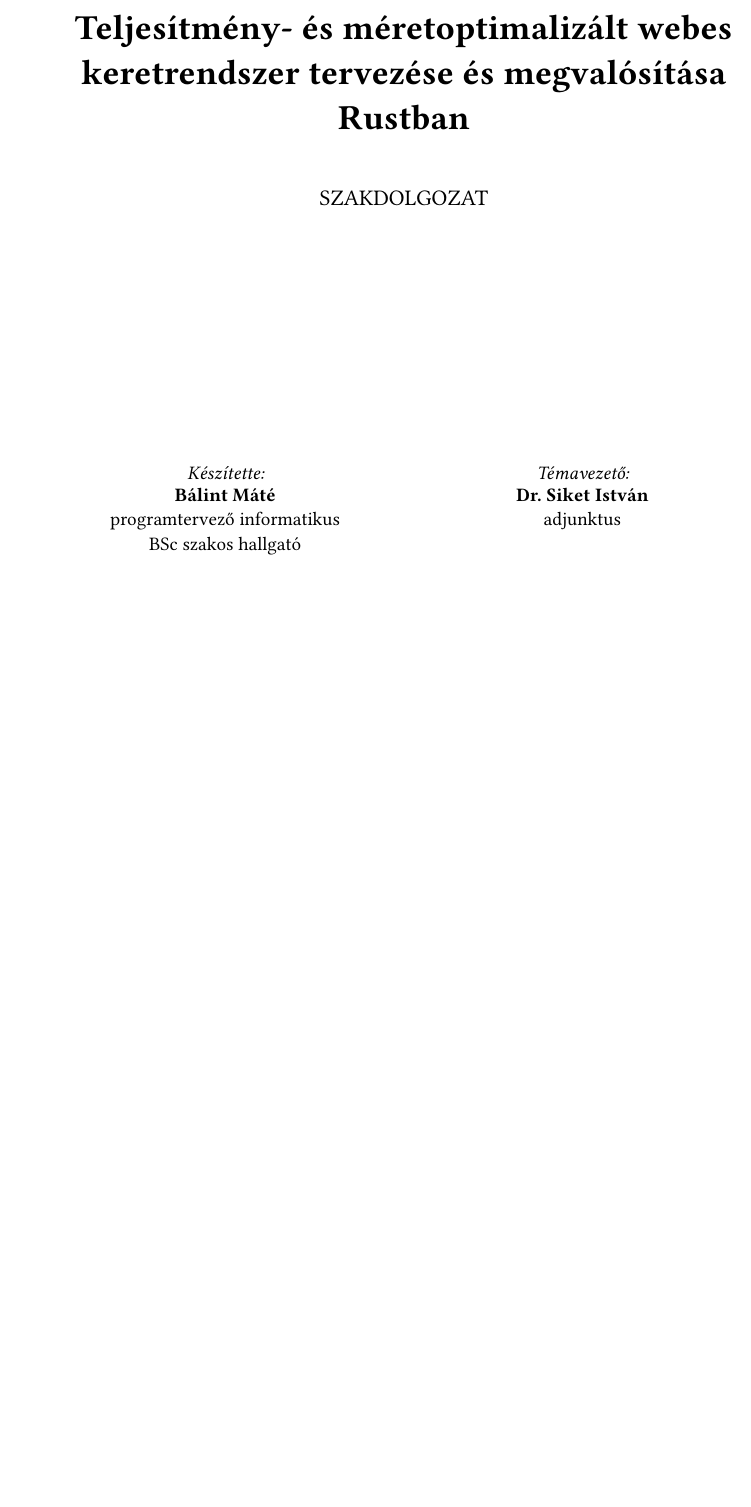
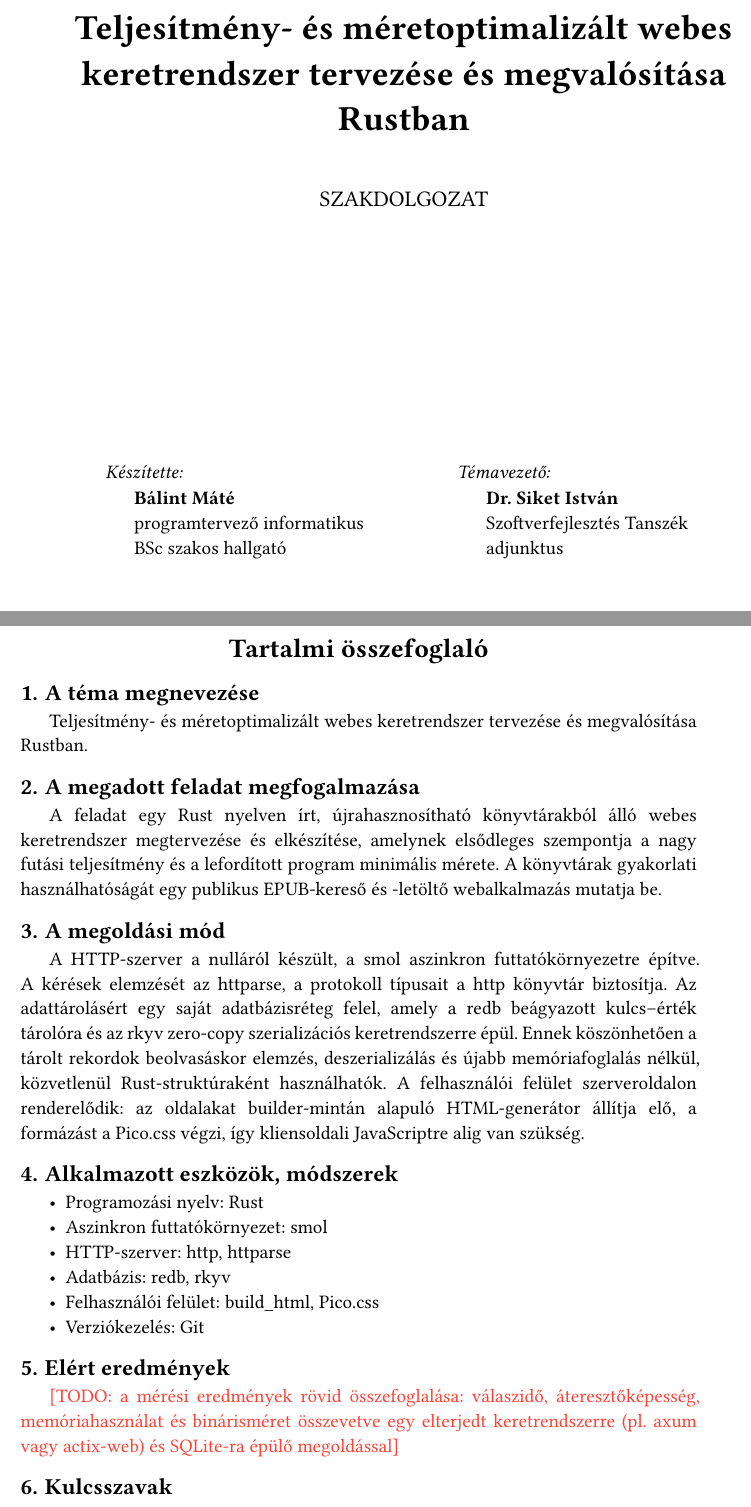
Before and after one commit to Zodey-hub/szakdolgozat, a Typst document (szakdolgozat.typ): part of page 1 of 2 before the commit and two parts of pages 1 and 2 of 3 after it, the two joined at a grey line, cut so that both start at the same text, the shorter picture padded with empty space. Compiled offline with Typst 0.15; a missing font is replaced by an installed copy or a similar font.

Commit message:
tartalmi összefoglaló + kis szépítés

```diff
--- a/szakdolgozat.typ
+++ b/szakdolgozat.typ
@@ -61,3 +68,7 @@
+          Szoftverfejlesztés Tanszék \
+          adjunktus
+        ]
+      ]),
     ),
     [Szeged, 2026],
   )
@@ -65,6 +76,41 @@
 
 #pagebreak()
 #counter(page).update(1)
+
+// ---------- Tartalmi összefoglaló ----------
+
+= Tartalmi összefoglaló
+
+== A téma megnevezése
+
+#context document.title.
+
+== A megadott feladat megfogalmazása
+
+A feladat egy Rust nyelven írt, újrahasznosítható könyvtárakból álló webes keretrendszer megtervezése és elkészítése, amelynek elsődleges szempontja a nagy futási teljesítmény és a lefordított program minimális mérete. A könyvtárak gyakorlati használhatóságát egy publikus EPUB-kereső és -letöltő webalkalmazás mutatja be.
+
+== A megoldási mód
+
+A HTTP-szerver a nulláról készült, a smol aszinkron futtatókörnyezetre építve. A kérések elemzését az httparse, a protokoll típusait a http könyvtár biztosítja. Az adattárolásért egy saját adatbázisréteg felel, amely a redb beágyazott kulcs–érték tárolóra és az rkyv zero-copy szerializációs keretrendszerre épül. Ennek köszönhetően a tárolt rekordok beolvasáskor elemzés, deszerializálás és újabb memóriafoglalás nélkül, közvetlenül Rust-struktúraként használhatók. A felhasználói felület szerveroldalon renderelődik: az oldalakat builder-mintán alapuló HTML-generátor állítja elő, a formázást a Pico.css végzi, így kliensoldali JavaScriptre alig van szükség.
+
+== Alkalmazott eszközök, módszerek
+
+- Programozási nyelv: Rust
+- Aszinkron futtatókörnyezet: smol
+- HTTP-szerver: http, httparse
+- Adatbázis: redb, rkyv
+- Felhasználói felület: build_html, Pico.css
+- Verziókezelés: Git
+
+== Elért eredmények
+
+#todo[a mérési eredmények rövid összefoglalása: válaszidő, áteresztőképesség, memóriahasználat és binárisméret összevetve egy elterjedt keretrendszerre (pl. axum vagy actix-web) és SQLite-ra épülő megoldással]
+
+== Kulcsszavak
+
+Rust, webes keretrendszer, HTTP-szerver, zero-copy szerializáció, beágyazott adatbázis, teljesítményoptimalizálás
+
+#pagebreak()
 
 // ---------- Nyilatkozat ----------
 
```
Also changed, not shown: szakdolgozat.typ (31 more changed lines).
